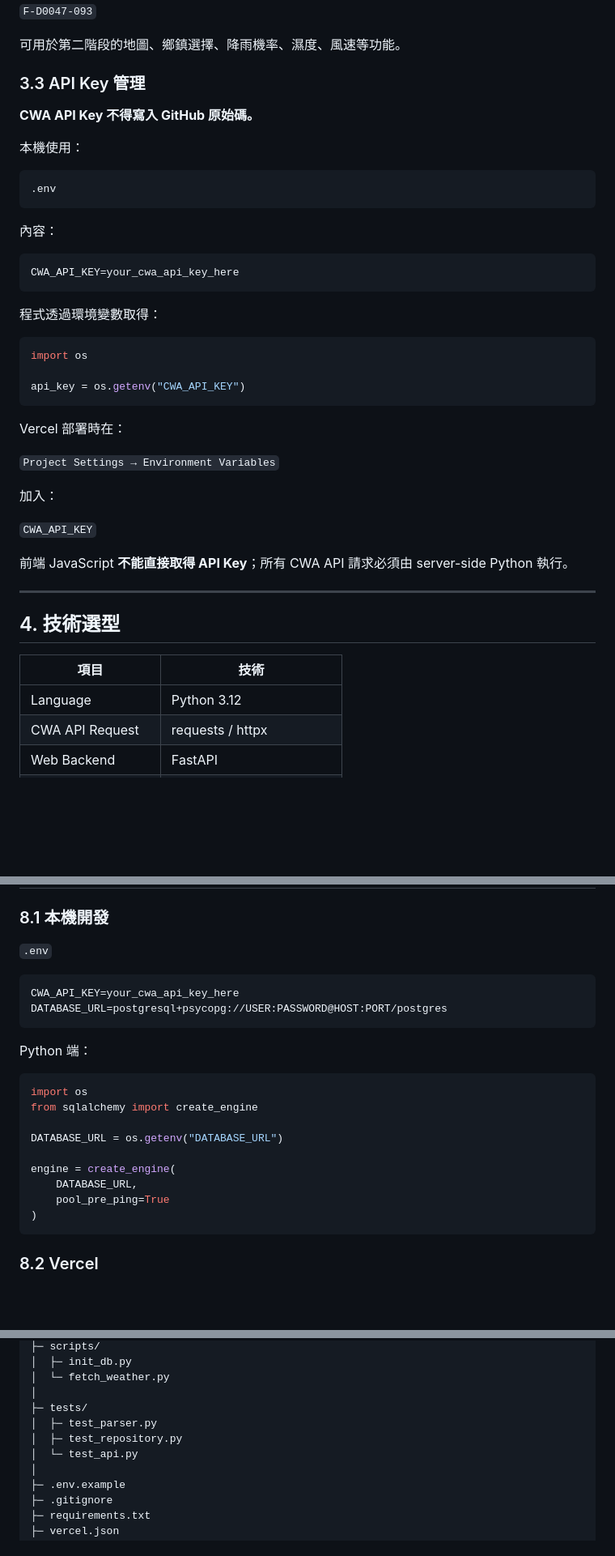
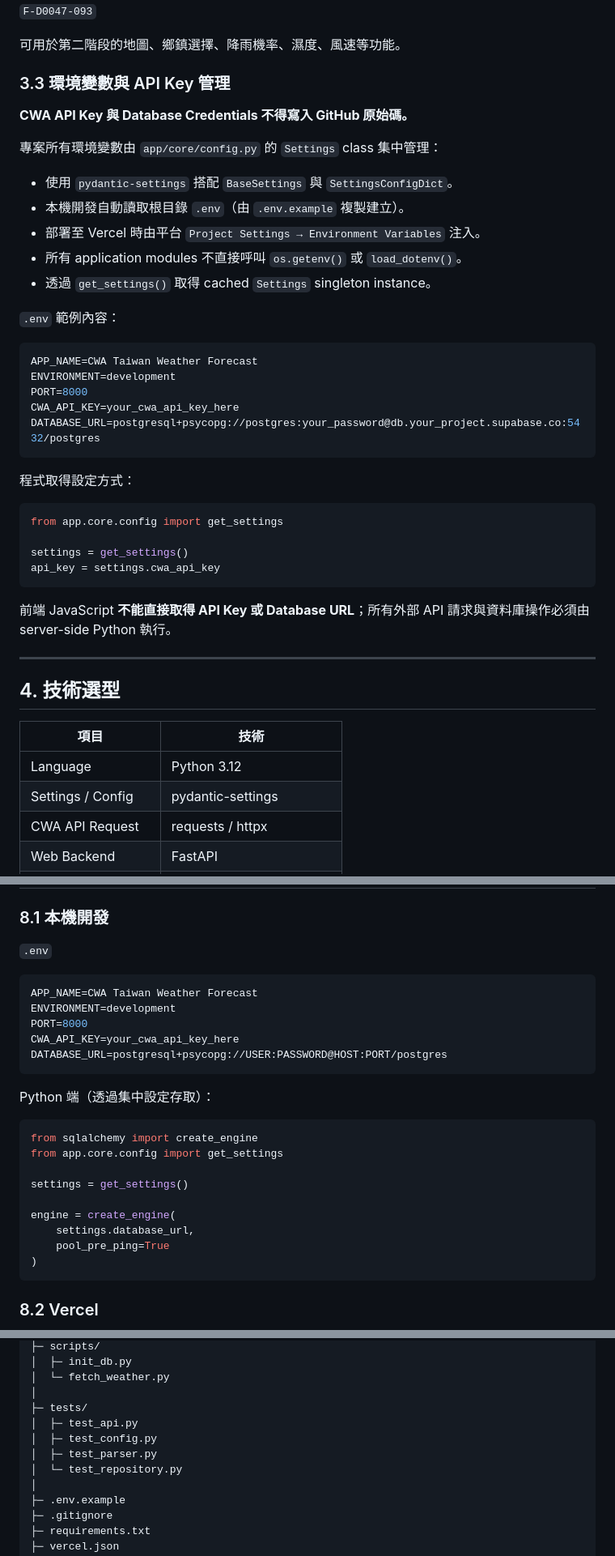
Before and after one commit to sam052003/CWA, a Markdown page: MyPlan/design.md, 3 parts joined by grey strips. Shown at 81% size. GitHub-like rendering; blank space fills up the shorter version.

Commit message:
docs: synchronize design.md with centralized pydantic-settings architecture

````diff
--- a/MyPlan/design.md
+++ b/MyPlan/design.md
@@ -89,39 +89,38 @@ https://opendata.cwa.gov.tw/api/v1/rest/datastore/F-C0032-005
 
 可用於第二階段的地圖、鄉鎮選擇、降雨機率、濕度、風速等功能。
 
-### 3.3 API Key 管理
+### 3.3 環境變數與 API Key 管理
 
-**CWA API Key 不得寫入 GitHub 原始碼。**
+**CWA API Key 與 Database Credentials 不得寫入 GitHub 原始碼。**
 
-本機使用：
+專案所有環境變數由 `app/core/config.py` 的 `Settings` class 集中管理：
 
-```text
-.env
+- 使用 `pydantic-settings` 搭配 `BaseSettings` 與 `SettingsConfigDict`。
+- 本機開發自動讀取根目錄 `.env`（由 `.env.example` 複製建立）。
+- 部署至 Vercel 時由平台 `Project Settings → Environment Variables` 注入。
+- 所有 application modules 不直接呼叫 `os.getenv()` 或 `load_dotenv()`。
+- 透過 `get_settings()` 取得 cached `Settings` singleton instance。
+
+`.env` 範例內容：
+
+```env
+APP_NAME=CWA Taiwan Weather Forecast
+ENVIRONMENT=development
+PORT=8000
+CWA_API_KEY=your_cwa_api_key_here
+DATABASE_URL=postgresql+psycopg://postgres:your_password@db.your_project.supabase.co:5432/postgres
 ```
 
-內容：
+程式取得設定方式：
 
-```env
-CWA_API_KEY=your_cwa_api_key_here
+```python
+from app.core.config import get_settings
+
+settings = get_settings()
+api_key = settings.cwa_api_key
 ```
 
-程式透過環境變數取得：
-
-```python
-import os
-
-api_key = os.getenv("CWA_API_KEY")
-```
-
-Vercel 部署時在：
-
-`Project Settings → Environment Variables`
-
-加入：
-
-`CWA_API_KEY`
-
-前端 JavaScript **不能直接取得 API Key**；所有 CWA API 請求必須由 server-side Python 執行。
+前端 JavaScript **不能直接取得 API Key 或 Database URL**；所有外部 API 請求與資料庫操作必須由 server-side Python 執行。
 
 ---
 
@@ -130,6 +129,7 @@ Vercel 部署時在：
 | 項目 | 技術 |
 |---|---|
 | Language | Python 3.12 |
+| Settings / Config | pydantic-settings |
 | CWA API Request | requests / httpx |
 | Web Backend | FastAPI |
 | HTML Template | Jinja2 |
@@ -369,20 +369,23 @@ CREATE TABLE IF NOT EXISTS fetch_logs (
 `.env`
 
 ```env
+APP_NAME=CWA Taiwan Weather Forecast
+ENVIRONMENT=development
+PORT=8000
 CWA_API_KEY=your_cwa_api_key_here
 DATABASE_URL=postgresql+psycopg://USER:PASSWORD@HOST:PORT/postgres
 ```
 
-Python 端：
+Python 端（透過集中設定存取）：
 
 ```python
-import os
 from sqlalchemy import create_engine
+from app.core.config import get_settings
 
-DATABASE_URL = os.getenv("DATABASE_URL")
+settings = get_settings()
 
 engine = create_engine(
-    DATABASE_URL,
+    settings.database_url,
     pool_pre_ping=True
 )
 ```
@@ -607,9 +614,10 @@ CWA/
 │  └─ fetch_weather.py
 │
 ├─ tests/
+│  ├─ test_api.py
+│  ├─ test_config.py
 │  ├─ test_parser.py
-│  ├─ test_repository.py
-│  └─ test_api.py
+│  └─ test_repository.py
 │
 ├─ .env.example
 ├─ .gitignore
````
Also changed, not shown: other parts of MyPlan/design.md (+6 -1 lines).
